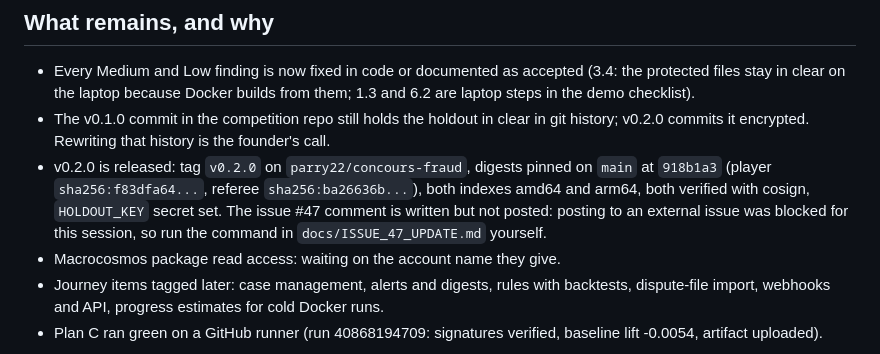
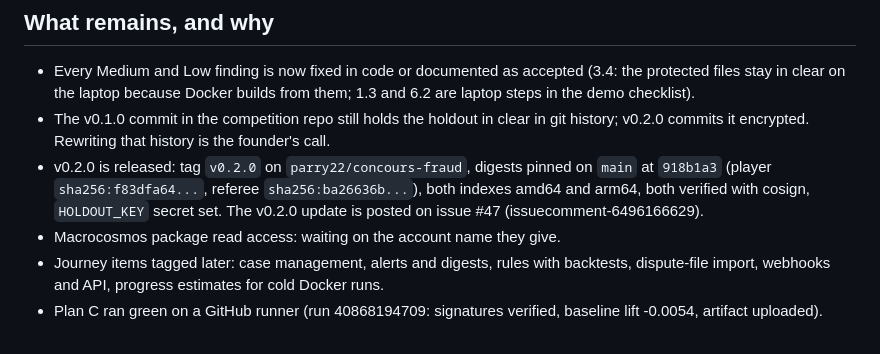
Before and after one commit to parry22/concours, a Markdown page: docs/AUDIT_SUMMARY.md, the part around the change. Drawn GitHub-style.

Commit message:
Docs: issue 47 comment posted
Co-Authored-By: Claude Fable 5.1 <noreply@anthropic.com>

```diff
--- a/docs/AUDIT_SUMMARY.md
+++ b/docs/AUDIT_SUMMARY.md
@@ -45,8 +45,8 @@ jump control hidden on real projects.
   encrypted. Rewriting that history is the founder's call.
 - v0.2.0 is released: tag `v0.2.0` on `parry22/concours-fraud`, digests pinned on `main` at `918b1a3`
   (player `sha256:f83dfa64...`, referee `sha256:ba26636b...`), both indexes amd64 and arm64, both verified
-  with cosign, `HOLDOUT_KEY` secret set. The issue #47 comment is written but not posted: posting to an
-  external issue was blocked for this session, so run the command in `docs/ISSUE_47_UPDATE.md` yourself.
+  with cosign, `HOLDOUT_KEY` secret set. The v0.2.0 update is posted on issue #47
+  (issuecomment-6496166629).
 - Macrocosmos package read access: waiting on the account name they give.
 - Journey items tagged later: case management, alerts and digests, rules with backtests, dispute-file import,
   webhooks and API, progress estimates for cold Docker runs.
```
Also changed, not shown: docs/ISSUE_47_UPDATE.md (+2 -2 lines).
